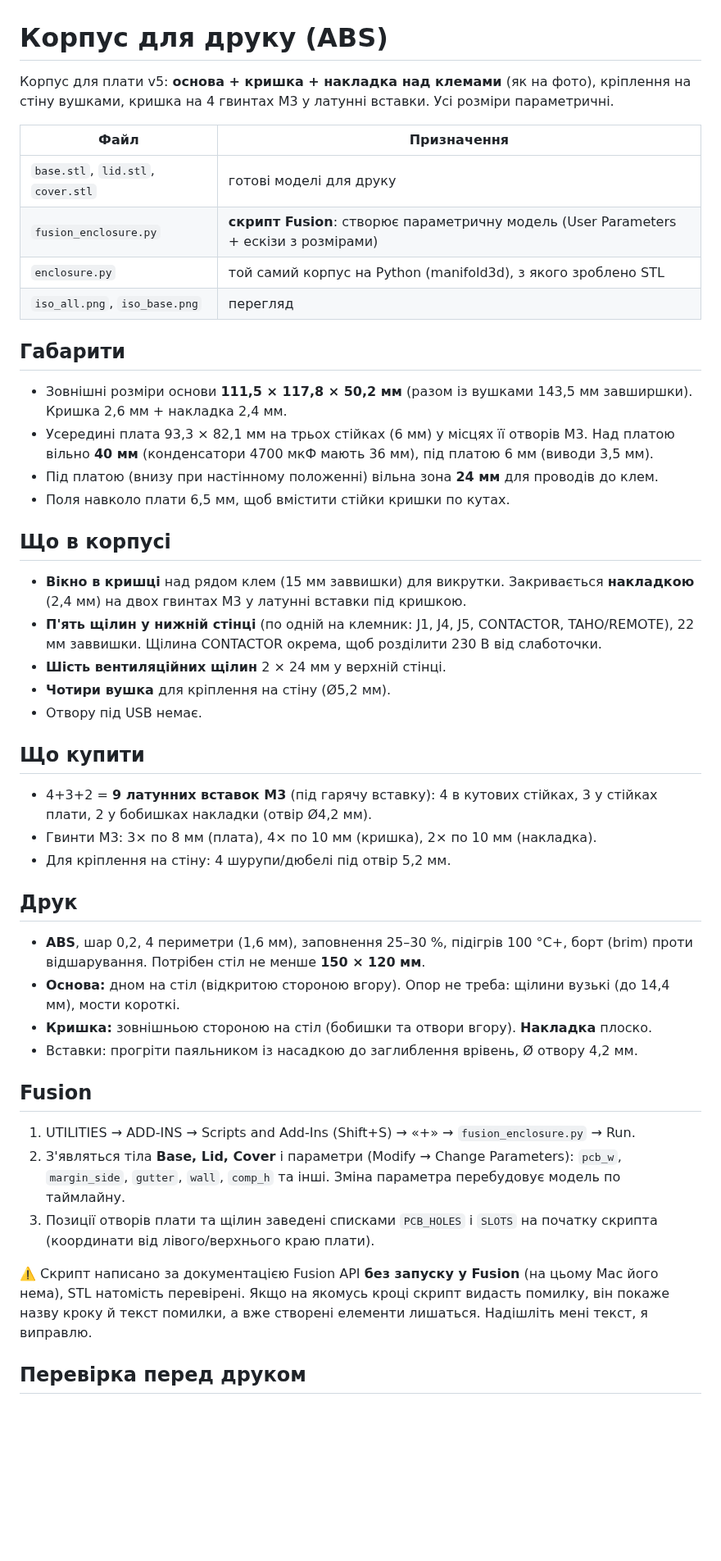
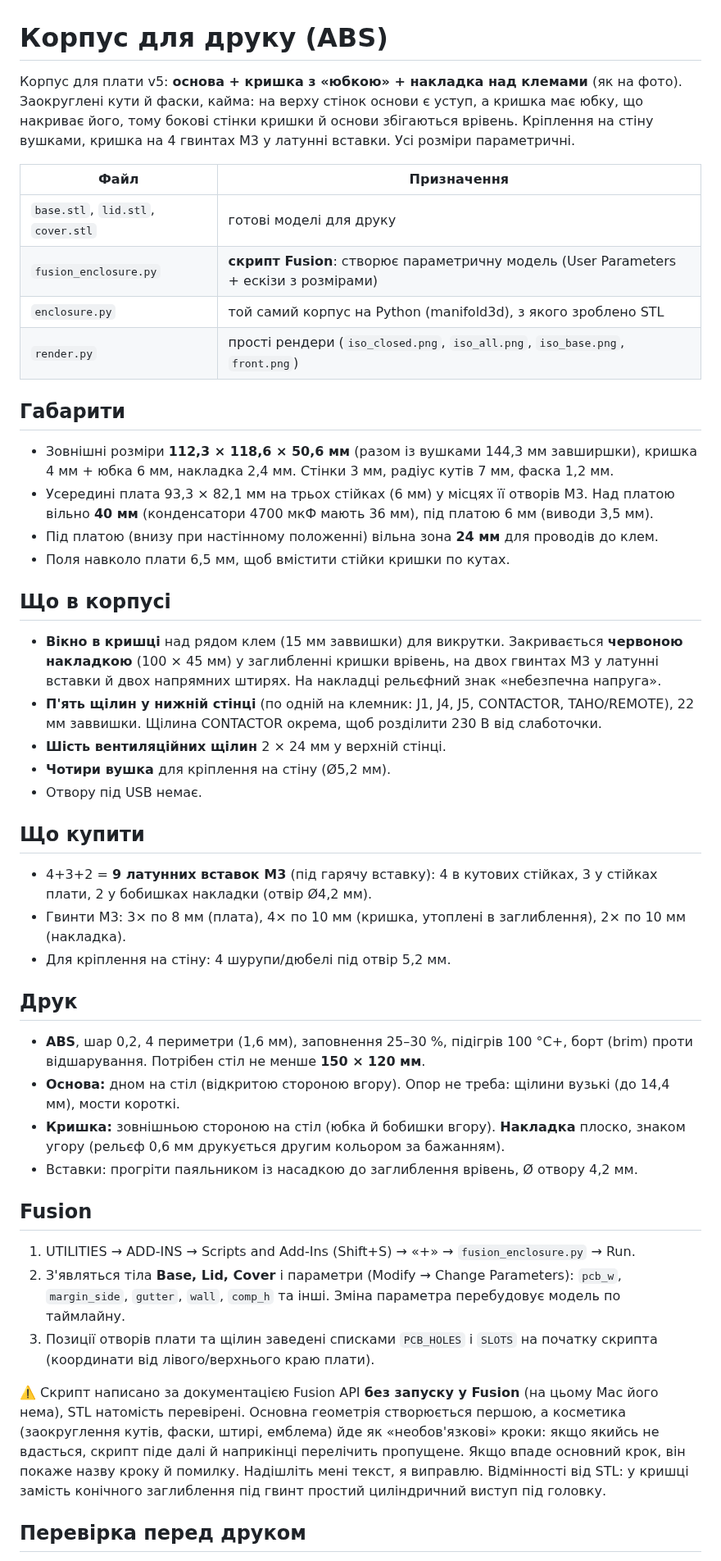
Before and after one commit to 4106677/pramac-pmd5050s-autostart, a Markdown page: enclosure/README.md, the part around the change. Shown at 82% size. GitHub-like rendering; blank space fills up the shorter version.

Commit message:
Enclosure v2: rounded corners, chamfers, lid skirt over base rebate, flush cover pocket with hazard emblem

```diff
--- a/enclosure/README.md
+++ b/enclosure/README.md
@@ -1,22 +1,22 @@
 # Корпус для друку (ABS)
 
-Корпус для плати v5: **основа + кришка + накладка над клемами** (як на фото), кріплення на стіну вушками, кришка на 4 гвинтах M3 у латунні вставки. Усі розміри параметричні.
+Корпус для плати v5: **основа + кришка з «юбкою» + накладка над клемами** (як на фото). Заокруглені кути й фаски, кайма: на верху стінок основи є уступ, а кришка має юбку, що накриває його, тому бокові стінки кришки й основи збігаються врівень. Кріплення на стіну вушками, кришка на 4 гвинтах M3 у латунні вставки. Усі розміри параметричні.
 
 | Файл | Призначення |
 |---|---|
 | `base.stl`, `lid.stl`, `cover.stl` | готові моделі для друку |
 | `fusion_enclosure.py` | **скрипт Fusion**: створює параметричну модель (User Parameters + ескізи з розмірами) |
 | `enclosure.py` | той самий корпус на Python (manifold3d), з якого зроблено STL |
-| `iso_all.png`, `iso_base.png` | перегляд |
+| `render.py` | прості рендери (`iso_closed.png`, `iso_all.png`, `iso_base.png`, `front.png`) |
 
 ## Габарити
-- Зовнішні розміри основи **111,5 × 117,8 × 50,2 мм** (разом із вушками 143,5 мм завширшки). Кришка 2,6 мм + накладка 2,4 мм.
+- Зовнішні розміри **112,3 × 118,6 × 50,6 мм** (разом із вушками 144,3 мм завширшки), кришка 4 мм + юбка 6 мм, накладка 2,4 мм. Стінки 3 мм, радіус кутів 7 мм, фаска 1,2 мм.
 - Усередині плата 93,3 × 82,1 мм на трьох стійках (6 мм) у місцях її отворів М3. Над платою вільно **40 мм** (конденсатори 4700 мкФ мають 36 мм), під платою 6 мм (виводи 3,5 мм).
 - Під платою (внизу при настінному положенні) вільна зона **24 мм** для проводів до клем.
 - Поля навколо плати 6,5 мм, щоб вмістити стійки кришки по кутах.
 
 ## Що в корпусі
-- **Вікно в кришці** над рядом клем (15 мм заввишки) для викрутки. Закривається **накладкою** (2,4 мм) на двох гвинтах M3 у латунні вставки під кришкою.
+- **Вікно в кришці** над рядом клем (15 мм заввишки) для викрутки. Закривається **червоною накладкою** (100 × 45 мм) у заглибленні кришки врівень, на двох гвинтах M3 у латунні вставки й двох напрямних штирях. На накладці рельєфний знак «небезпечна напруга».
 - **П'ять щілин у нижній стінці** (по одній на клемник: J1, J4, J5, CONTACTOR, TAHO/REMOTE), 22 мм заввишки. Щілина CONTACTOR окрема, щоб розділити 230 В від слаботочки.
 - **Шість вентиляційних щілин** 2 × 24 мм у верхній стінці.
 - **Чотири вушка** для кріплення на стіну (Ø5,2 мм).
@@ -24,13 +24,13 @@
 
 ## Що купити
 - 4+3+2 = **9 латунних вставок M3** (під гарячу вставку): 4 в кутових стійках, 3 у стійках плати, 2 у бобишках накладки (отвір Ø4,2 мм).
-- Гвинти M3: 3× по 8 мм (плата), 4× по 10 мм (кришка), 2× по 10 мм (накладка).
+- Гвинти M3: 3× по 8 мм (плата), 4× по 10 мм (кришка, утоплені в заглиблення), 2× по 10 мм (накладка).
 - Для кріплення на стіну: 4 шурупи/дюбелі під отвір 5,2 мм.
 
 ## Друк
 - **ABS**, шар 0,2, 4 периметри (1,6 мм), заповнення 25–30 %, підігрів 100 °C+, борт (brim) проти відшарування. Потрібен стіл не менше **150 × 120 мм**.
 - **Основа:** дном на стіл (відкритою стороною вгору). Опор не треба: щілини вузькі (до 14,4 мм), мости короткі.
-- **Кришка:** зовнішньою стороною на стіл (бобишки та отвори вгору). **Накладка** плоско.
+- **Кришка:** зовнішньою стороною на стіл (юбка й бобишки вгору). **Накладка** плоско, знаком угору (рельєф 0,6 мм друкується другим кольором за бажанням).
 - Вставки: прогріти паяльником із насадкою до заглиблення врівень, Ø отвору 4,2 мм.
 
 ## Fusion
@@ -38,7 +38,7 @@
 2. З'являться тіла **Base, Lid, Cover** і параметри (Modify → Change Parameters): `pcb_w`, `margin_side`, `gutter`, `wall`, `comp_h` та інші. Зміна параметра перебудовує модель по таймлайну.
 3. Позиції отворів плати та щілин заведені списками `PCB_HOLES` і `SLOTS` на початку скрипта (координати від лівого/верхнього краю плати).
 
-⚠️ Скрипт написано за документацією Fusion API **без запуску у Fusion** (на цьому Mac його нема), STL натомість перевірені. Якщо на якомусь кроці скрипт видасть помилку, він покаже назву кроку й текст помилки, а вже створені елементи лишаться. Надішліть мені текст, я виправлю.
+⚠️ Скрипт написано за документацією Fusion API **без запуску у Fusion** (на цьому Mac його нема), STL натомість перевірені. Основна геометрія створюється першою, а косметика (заокруглення кутів, фаски, штирі, емблема) йде як «необов'язкові» кроки: якщо якийсь не вдасться, скрипт піде далі й наприкінці перелічить пропущене. Якщо впаде основний крок, він покаже назву кроку й помилку. Надішліть мені текст, я виправлю. Відмінності від STL: у кришці замість конічного заглиблення під гвинт простий циліндричний виступ під головку.
 
 ## Перевірка перед друком
 Роздрукуйте `fit_check_1to1.pdf` плати й приміряйте до отворів (3 стійки, відстані до клем). Висоту ESP32 з колодками (~22–25 мм над платою) і конденсаторів 36 мм перевірте реальними деталями: якщо щось вище 40 мм, збільшіть `comp_h`.
```
Also changed, not shown: docs/enclosure.png, enclosure/front.png (added), enclosure/iso_all.png, enclosure/iso_base.png, enclosure/iso_closed.png (added), 7 other files.
